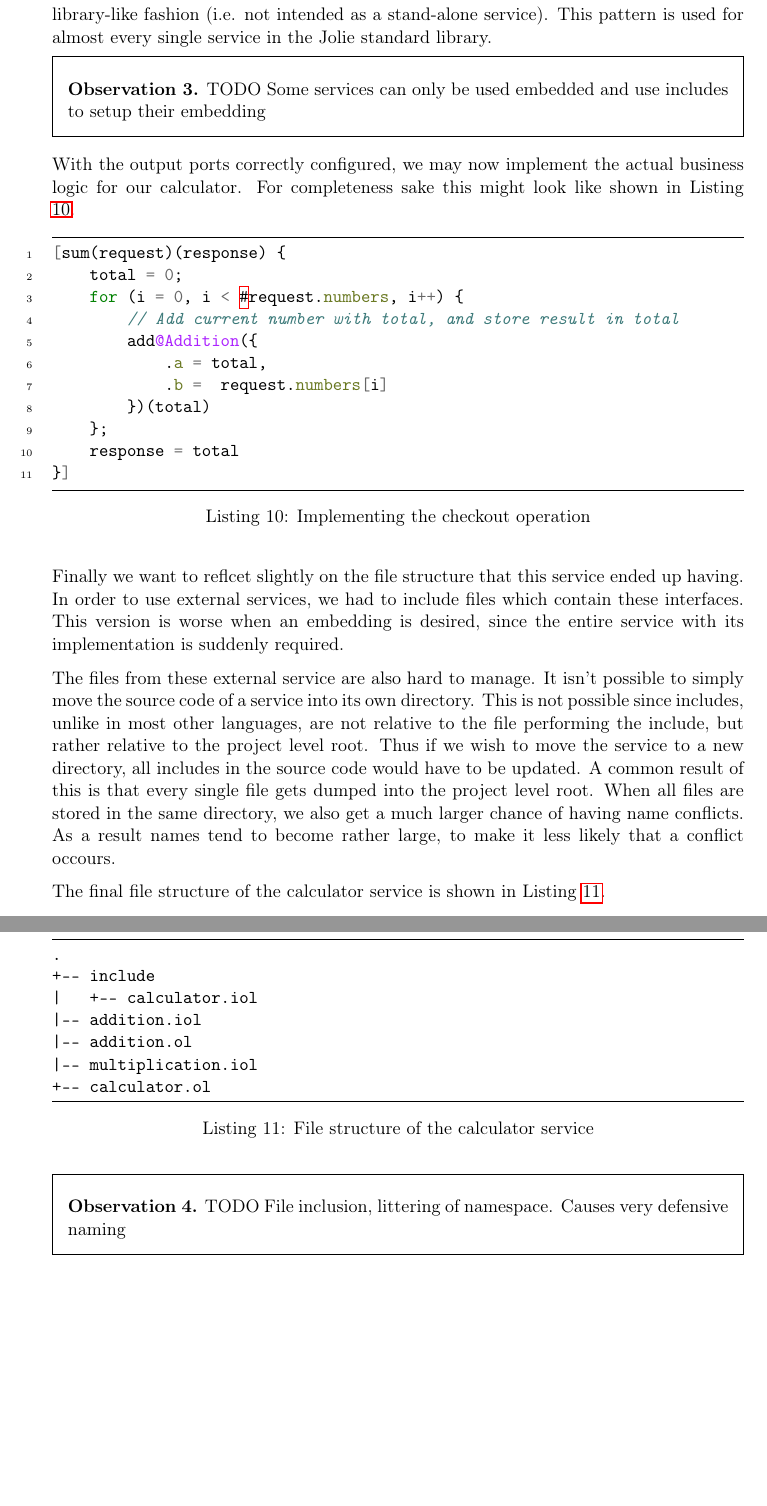
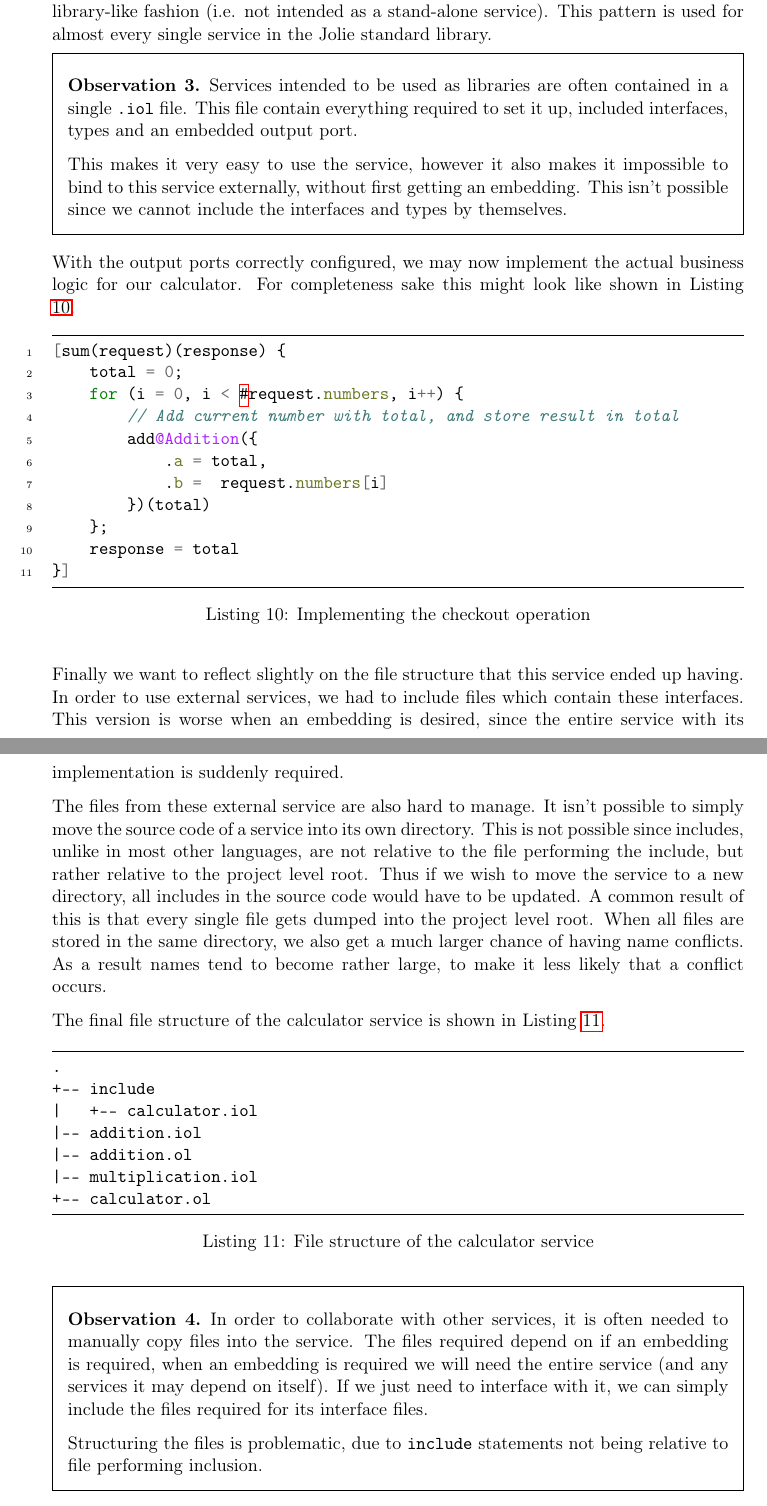
Before and after one commit to DanThrane/master_thesis, a LaTeX thesis (main.tex, which reads complete_jolie_service.tex): two parts of pages 16 and 17 of 28, joined at a grey line, cut so that both start at the same text, the shorter picture padded with empty space. Compiled offline with pdfLaTeX.

Commit message:
Observations from old Jolie

```diff
--- a/complete_jolie_service.tex
+++ b/complete_jolie_service.tex
@@ -219,8 +226,14 @@ service). This pattern is used for almost every single service in the Jolie
 standard library.
 
 \begin{observation}
-    TODO Some services can only be used embedded and use includes to setup
-    their embedding
+    Services intended to be used as libraries are often contained in a single
+    \verb!.iol! file. This file contain everything required to set it up,
+    included interfaces, types and an embedded output port.
+
+    This makes it very easy to use the service, however it also makes it
+    impossible to bind to this service externally, without first getting an
+    embedding. This isn't possible since we cannot include the interfaces and
+    types by themselves.
 \end{observation}
 
 With the output ports correctly configured, we may now implement the actual
@@ -245,7 +258,7 @@ shown in Listing \ref{lst:op_impl}.
 \label{lst:op_impl}
 \end{listing}
 
-Finally we want to reflcet slightly on the file structure that this service
+Finally we want to reflect slightly on the file structure that this service
 ended up having. In order to use external services, we had to include files
 which contain these interfaces. This version is worse when an embedding is
 desired, since the entire service with its implementation is suddenly required.
@@ -259,7 +272,7 @@ includes in the source code would have to be updated. A common result of this
 is that every single file gets dumped into the project level root. When all
 files are stored in the same directory, we also get a much larger chance of
 having name conflicts. As a result names tend to become rather large, to make
-it less likely that a conflict occours.
+it less likely that a conflict occurs.
 
 The final file structure of the calculator service is shown in Listing
 \ref{lst:file_structure}.
@@ -278,7 +291,15 @@ The final file structure of the calculator service is shown in Listing
 \label{lst:file_structure}
 \end{listing}
 
+\begin{observation}
 
-\begin{observation}
-    TODO File inclusion, littering of namespace. Causes very defensive naming
+    In order to collaborate with other services, it is often needed to manually
+    copy files into the service. The files required depend on if an embedding
+    is required, when an embedding is required we will need the entire service
+    (and any services it may depend on itself). If we just need to interface
+    with it, we can simply include the files required for its interface files.
+
+    Structuring the files is problematic, due to \verb!include! statements not
+    being relative to file performing inclusion.
+
 \end{observation}
```
Also changed, not shown: main.pdf, complete_jolie_service.tex (25 more changed lines).
